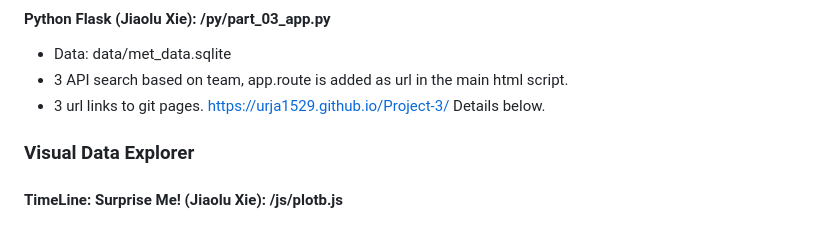
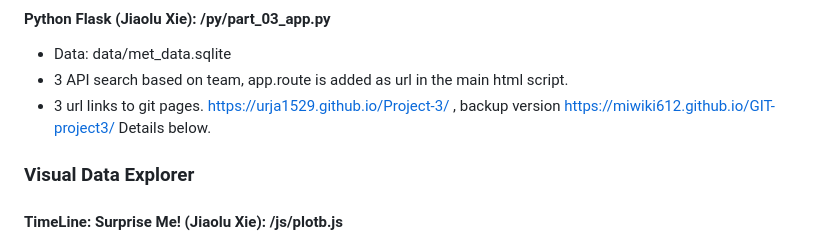
Before and after one commit to Urja1529/Project-3, a Markdown page: README.md, the part around the change. GitHub-like rendering.

```diff
--- a/README.md
+++ b/README.md
@@ -26,7 +26,7 @@ Before middle age, limited objects are collected. In general dogs have more coun
 #### Python Flask (Jiaolu Xie): /py/part_03_app.py
   - Data: data/met_data.sqlite
   - 3 API search based on team, app.route is added as url in the main html script.
-  - 3 url links to git pages. https://urja1529.github.io/Project-3/ Details below.
+  - 3 url links to git pages. https://urja1529.github.io/Project-3/ , backup version https://miwiki612.github.io/GIT-project3/ Details below.
 
 ### Visual Data Explorer
 
```
